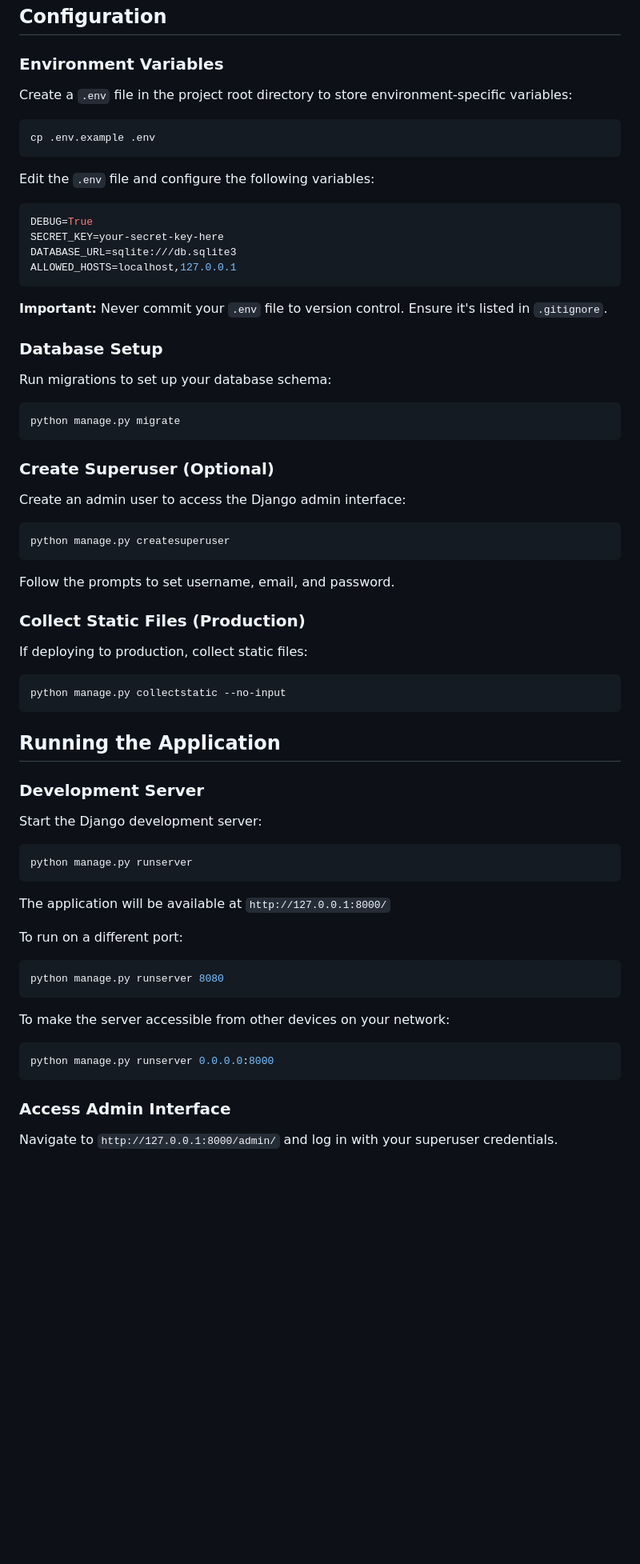
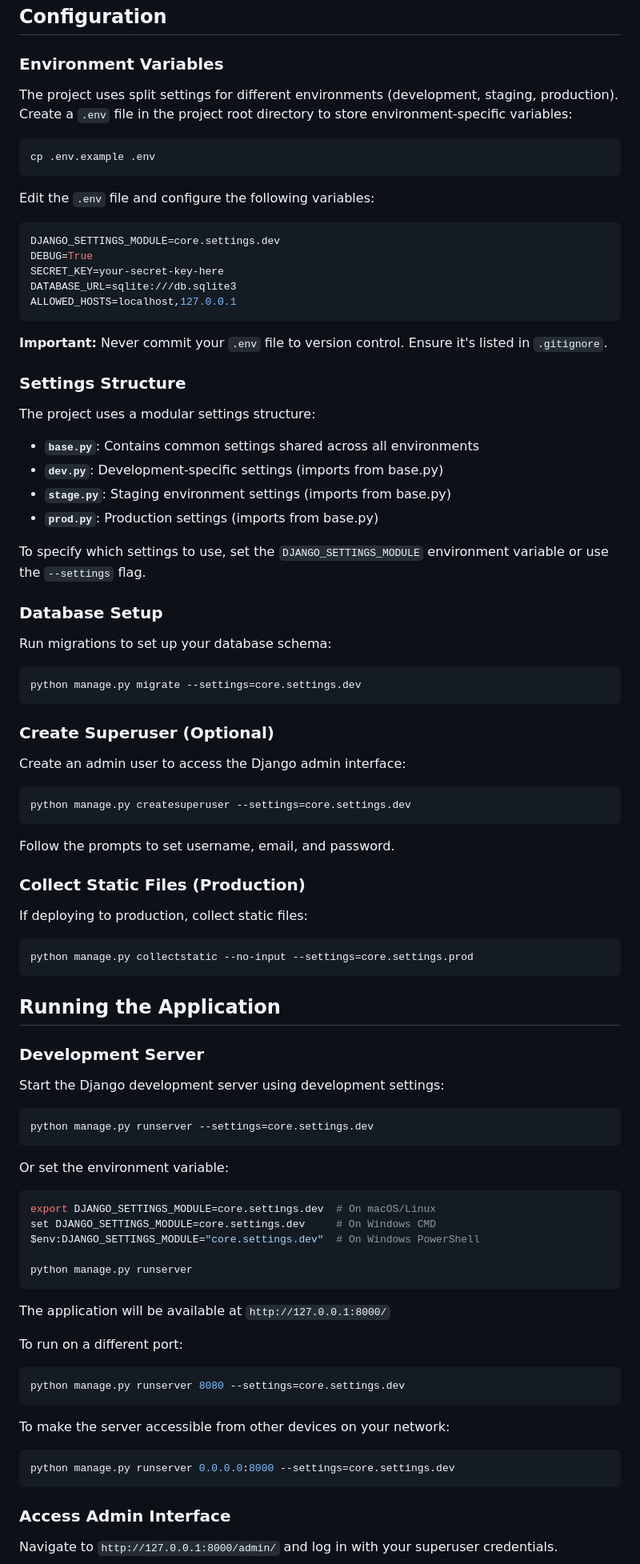
Before and after one commit to NewCodeCrafters/newcode-backend-dashboard, a Markdown page: README.md, the part around the change printed below. Shown: that part at 80% size. Rendered like a GitHub page; blank space fills up the shorter version.

````diff
--- a/README.md
+++ b/README.md
@@ -83,7 +83,7 @@ The `--no-root` flag prevents Poetry from installing the project itself as a pac
 
 ### Environment Variables
 
-Create a `.env` file in the project root directory to store environment-specific variables:
+The project uses split settings for different environments (development, staging, production). Create a `.env` file in the project root directory to store environment-specific variables:
 
 ```bash
 cp .env.example .env
@@ -92,6 +92,7 @@ cp .env.example .env
 Edit the `.env` file and configure the following variables:
 
 ```env
+DJANGO_SETTINGS_MODULE=core.settings.dev
 DEBUG=True
 SECRET_KEY=your-secret-key-here
 DATABASE_URL=sqlite:///db.sqlite3
@@ -100,12 +101,23 @@ ALLOWED_HOSTS=localhost,127.0.0.1
 
 **Important:** Never commit your `.env` file to version control. Ensure it's listed in `.gitignore`.
 
+### Settings Structure
+
+The project uses a modular settings structure:
+
+- **`base.py`**: Contains common settings shared across all environments
+- **`dev.py`**: Development-specific settings (imports from base.py)
+- **`stage.py`**: Staging environment settings (imports from base.py)
+- **`prod.py`**: Production settings (imports from base.py)
+
+To specify which settings to use, set the `DJANGO_SETTINGS_MODULE` environment variable or use the `--settings` flag.
+
 ### Database Setup
 
 Run migrations to set up your database schema:
 
 ```bash
-python manage.py migrate
+python manage.py migrate --settings=core.settings.dev
 ```
 
 ### Create Superuser (Optional)
@@ -113,7 +125,7 @@ python manage.py migrate
 Create an admin user to access the Django admin interface:
 
 ```bash
-python manage.py createsuperuser
+python manage.py createsuperuser --settings=core.settings.dev
 ```
 
 Follow the prompts to set username, email, and password.
@@ -123,16 +135,26 @@ Follow the prompts to set username, email, and password.
 If deploying to production, collect static files:
 
 ```bash
-python manage.py collectstatic --no-input
+python manage.py collectstatic --no-input --settings=core.settings.prod
 ```
 
 ## Running the Application
 
 ### Development Server
 
-Start the Django development server:
+Start the Django development server using development settings:
 
 ```bash
+python manage.py runserver --settings=core.settings.dev
+```
+
+Or set the environment variable:
+
+```bash
+export DJANGO_SETTINGS_MODULE=core.settings.dev  # On macOS/Linux
+set DJANGO_SETTINGS_MODULE=core.settings.dev     # On Windows CMD
+$env:DJANGO_SETTINGS_MODULE="core.settings.dev"  # On Windows PowerShell
+
 python manage.py runserver
 ```
 
@@ -141,13 +163,13 @@ The application will be available at `http://127.0.0.1:8000/`
 To run on a different port:
 
 ```bash
-python manage.py runserver 8080
+python manage.py runserver 8080 --settings=core.settings.dev
 ```
 
 To make the server accessible from other devices on your network:
 
 ```bash
-python manage.py runserver 0.0.0.0:8000
+python manage.py runserver 0.0.0.0:8000 --settings=core.settings.dev
 ```
 
 ### Access Admin Interface
````
Also changed, not shown: other parts of README.md (+95 -26 lines).
